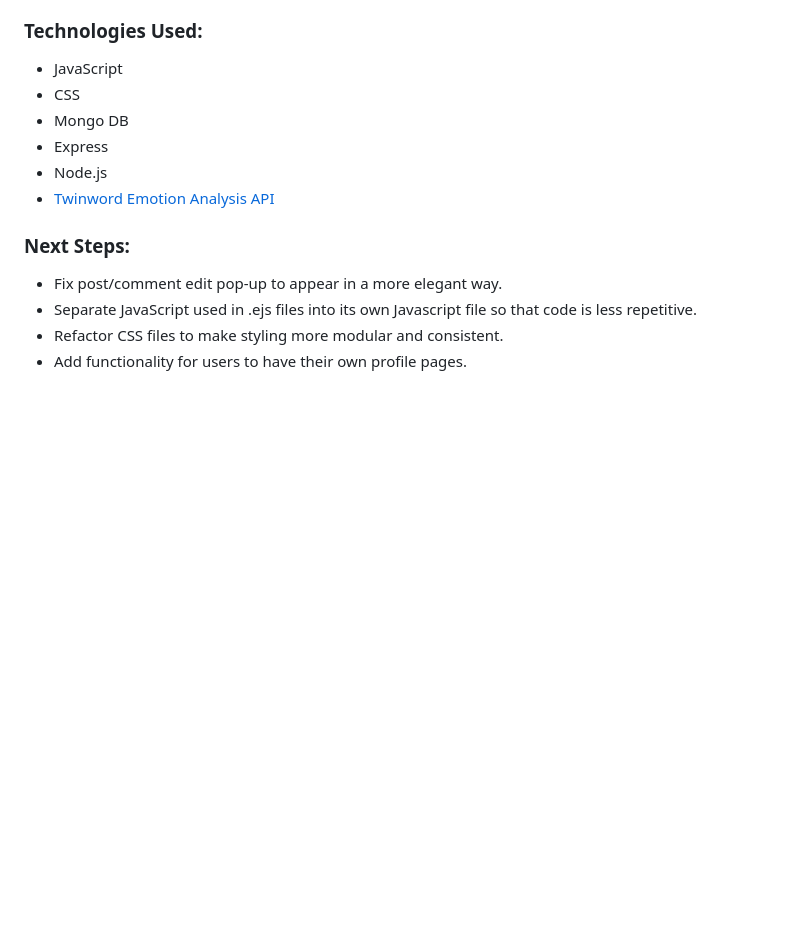
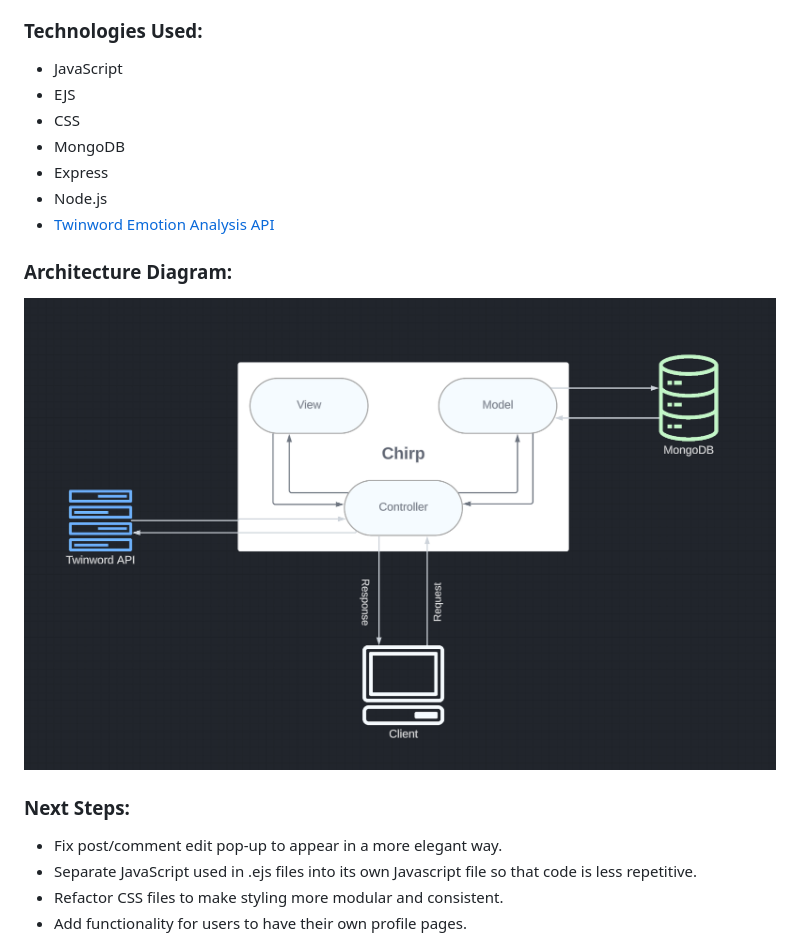
Before and after one commit to hicass/chirp, a Markdown page: README.md, the part around the change. GitHub-like rendering; pictures changed too: readme-assets/architecture-diagram.png (added); blank space fills up the shorter version.

Commit message:
Add Architecture Diagram to README

```diff
--- a/README.md
+++ b/README.md
@@ -24,11 +24,15 @@ By excluding happy posts, Chirp can create a space that focuses on the raw and o
 
 ### Technologies Used:
 - JavaScript
+- EJS
 - CSS
-- Mongo DB
+- MongoDB
 - Express
 - Node.js
 - [Twinword Emotion Analysis API](https://www.twinword.com/api/emotion-analysis.php)
+
+### Architecture Diagram:
+![Architecture Diagram](./readme-assets/architecture-diagram.png)
 
 ### Next Steps:
 - Fix post/comment edit pop-up to appear in a more elegant way.
```
